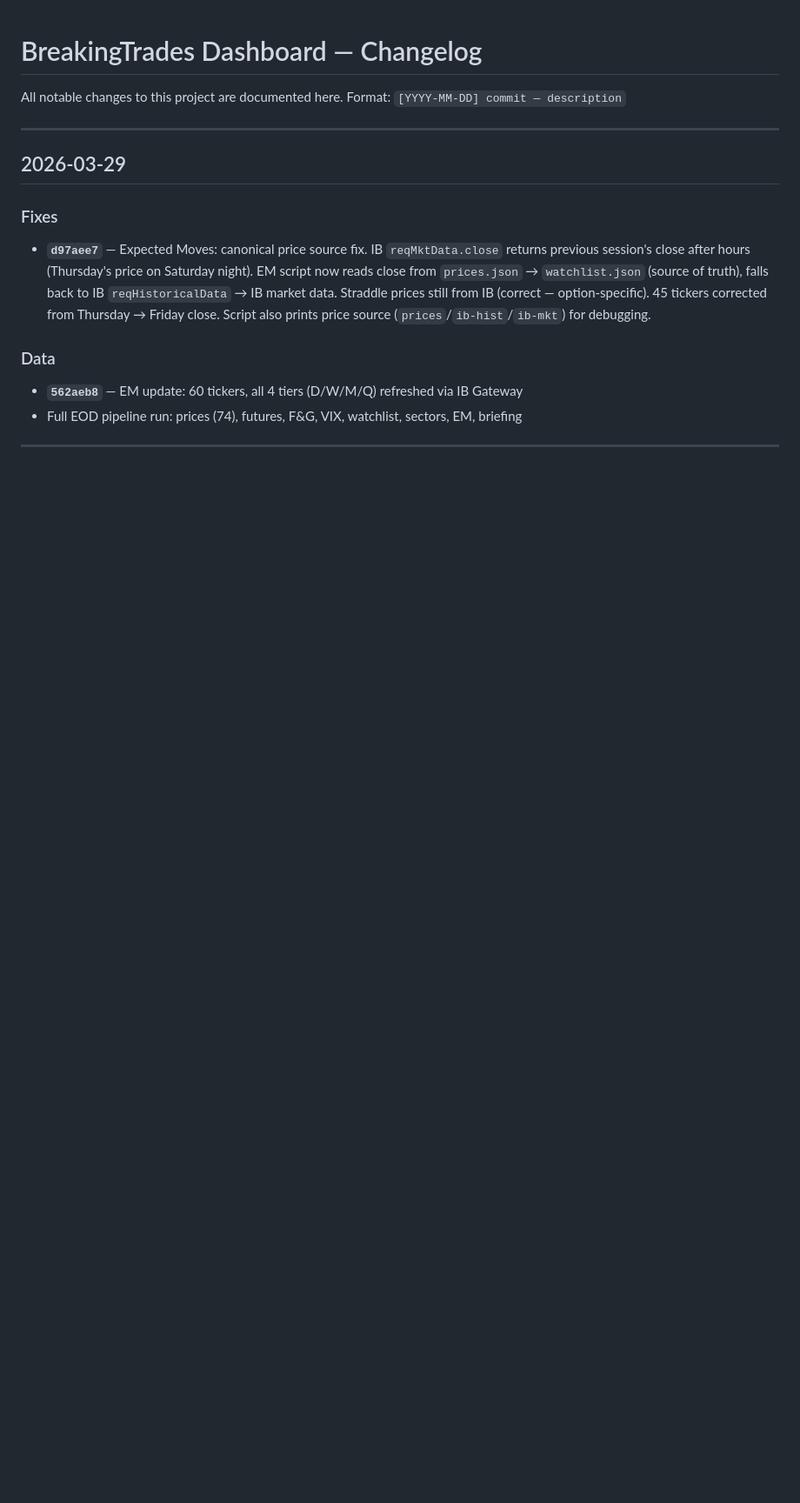
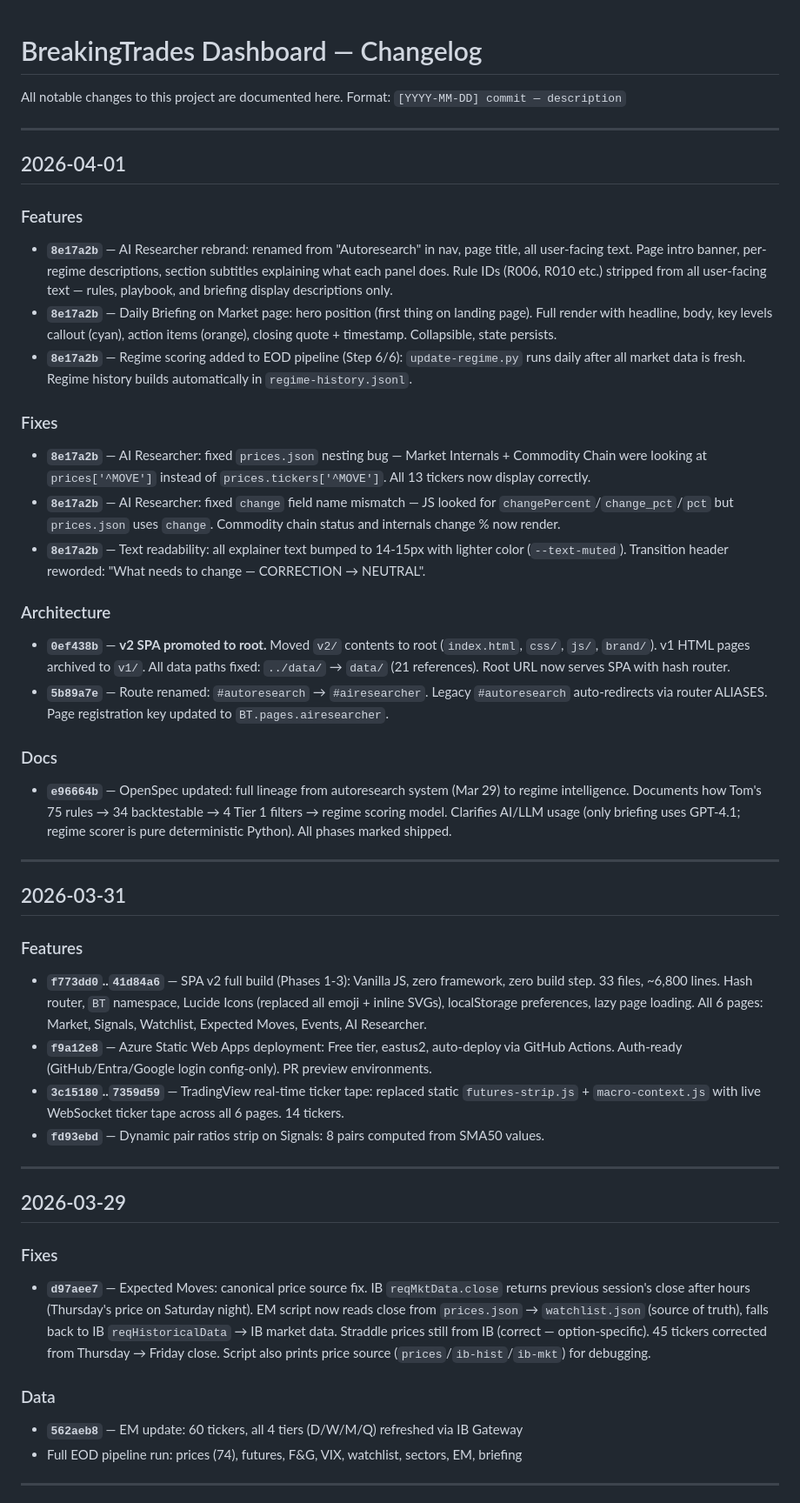
Before and after one commit to breakingtrades/breakingtrades-dashboard, a Markdown page: CHANGELOG.md, the part around the change. Shown at 87% size. Drawn GitHub-style; blank space fills up the shorter version.

Commit message:
docs: changelog for Apr 1 — AI Researcher, briefing, v2 promotion, route rename

```diff
--- a/CHANGELOG.md
+++ b/CHANGELOG.md
@@ -2,6 +2,37 @@
 
 All notable changes to this project are documented here.
 Format: `[YYYY-MM-DD] commit — description`
+
+---
+
+## 2026-04-01
+
+### Features
+- **`8e17a2b`** — AI Researcher rebrand: renamed from "Autoresearch" in nav, page title, all user-facing text. Page intro banner, per-regime descriptions, section subtitles explaining what each panel does. Rule IDs (R006, R010 etc.) stripped from all user-facing text — rules, playbook, and briefing display descriptions only.
+- **`8e17a2b`** — Daily Briefing on Market page: hero position (first thing on landing page). Full render with headline, body, key levels callout (cyan), action items (orange), closing quote + timestamp. Collapsible, state persists.
+- **`8e17a2b`** — Regime scoring added to EOD pipeline (Step 6/6): `update-regime.py` runs daily after all market data is fresh. Regime history builds automatically in `regime-history.jsonl`.
+
+### Fixes
+- **`8e17a2b`** — AI Researcher: fixed `prices.json` nesting bug — Market Internals + Commodity Chain were looking at `prices['^MOVE']` instead of `prices.tickers['^MOVE']`. All 13 tickers now display correctly.
+- **`8e17a2b`** — AI Researcher: fixed `change` field name mismatch — JS looked for `changePercent`/`change_pct`/`pct` but `prices.json` uses `change`. Commodity chain status and internals change % now render.
+- **`8e17a2b`** — Text readability: all explainer text bumped to 14-15px with lighter color (`--text-muted`). Transition header reworded: "What needs to change — CORRECTION → NEUTRAL".
+
+### Architecture
+- **`0ef438b`** — **v2 SPA promoted to root.** Moved `v2/` contents to root (`index.html`, `css/`, `js/`, `brand/`). v1 HTML pages archived to `v1/`. All data paths fixed: `../data/` → `data/` (21 references). Root URL now serves SPA with hash router.
+- **`5b89a7e`** — Route renamed: `#autoresearch` → `#airesearcher`. Legacy `#autoresearch` auto-redirects via router ALIASES. Page registration key updated to `BT.pages.airesearcher`.
+
+### Docs
+- **`e96664b`** — OpenSpec updated: full lineage from autoresearch system (Mar 29) to regime intelligence. Documents how Tom's 75 rules → 34 backtestable → 4 Tier 1 filters → regime scoring model. Clarifies AI/LLM usage (only briefing uses GPT-4.1; regime scorer is pure deterministic Python). All phases marked shipped.
+
+---
+
+## 2026-03-31
+
+### Features
+- **`f773dd0`..`41d84a6`** — SPA v2 full build (Phases 1-3): Vanilla JS, zero framework, zero build step. 33 files, ~6,800 lines. Hash router, `BT` namespace, Lucide Icons (replaced all emoji + inline SVGs), localStorage preferences, lazy page loading. All 6 pages: Market, Signals, Watchlist, Expected Moves, Events, AI Researcher.
+- **`f9a12e8`** — Azure Static Web Apps deployment: Free tier, eastus2, auto-deploy via GitHub Actions. Auth-ready (GitHub/Entra/Google login config-only). PR preview environments.
+- **`3c15180`..`7359d59`** — TradingView real-time ticker tape: replaced static `futures-strip.js` + `macro-context.js` with live WebSocket ticker tape across all 6 pages. 14 tickers.
+- **`fd93ebd`** — Dynamic pair ratios strip on Signals: 8 pairs computed from SMA50 values.
 
 ---
 
```
